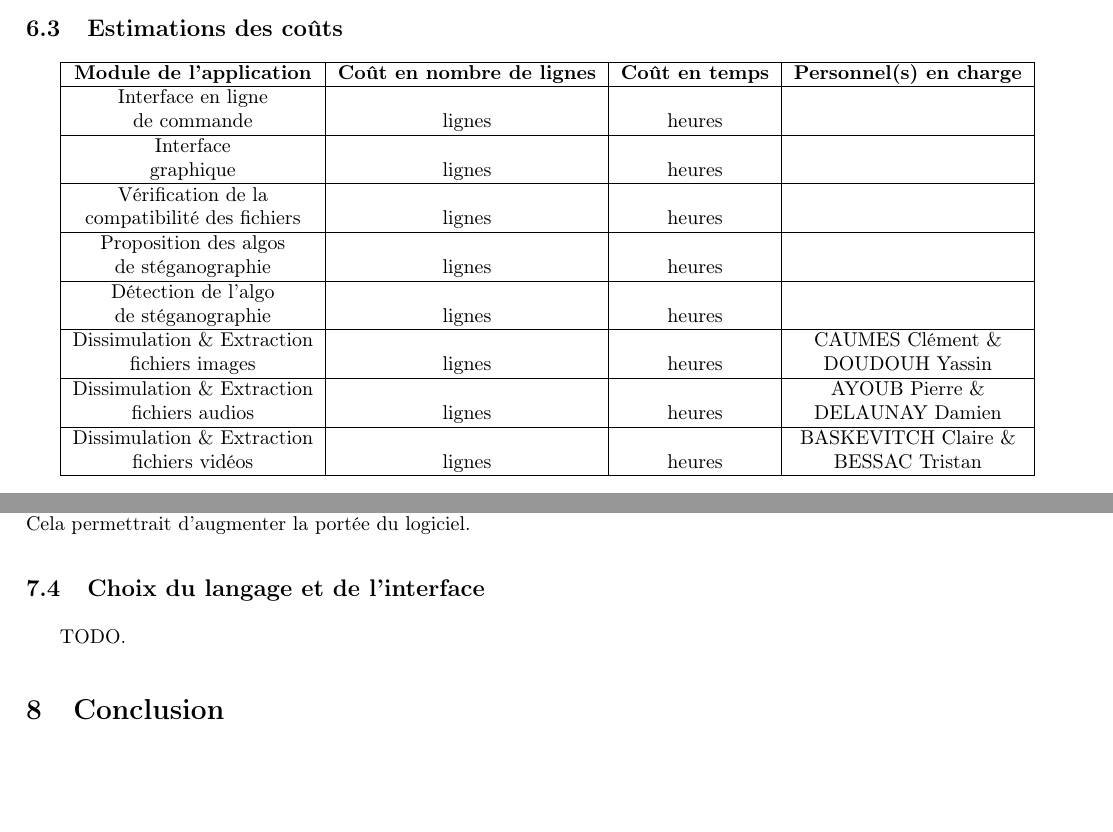
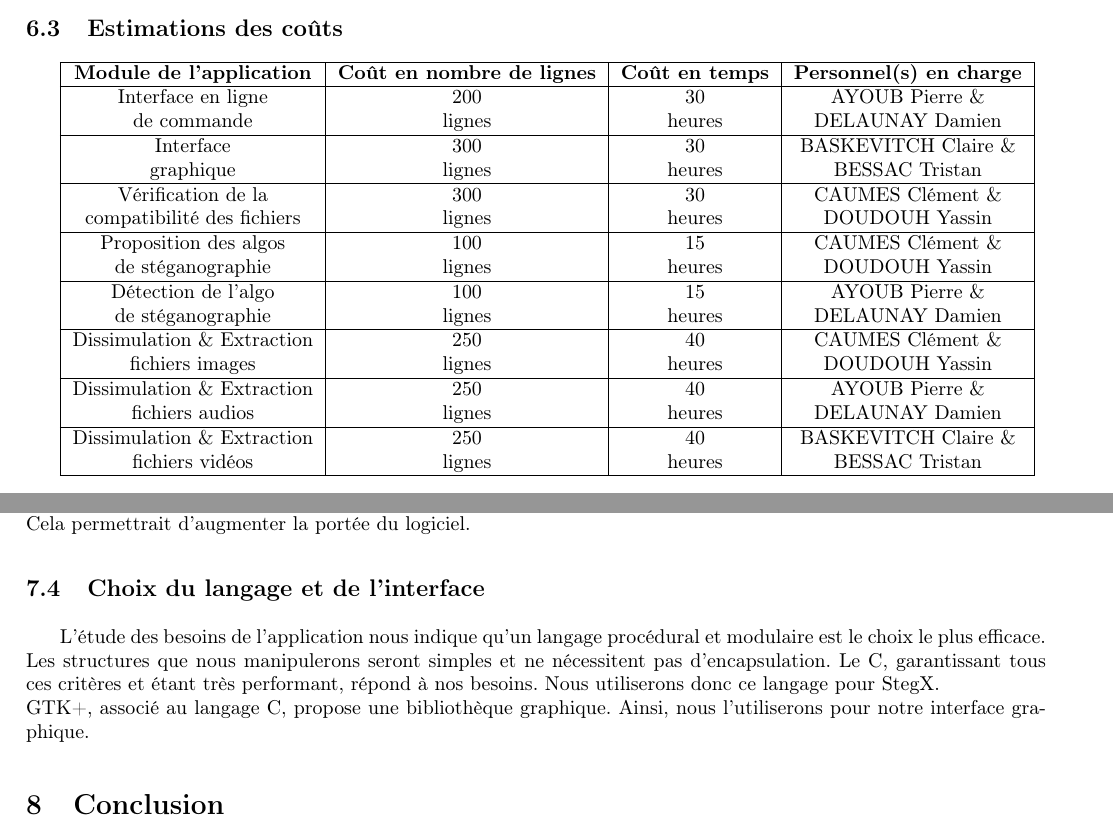
Before and after one commit to Heisenberk/StegX, a LaTeX document (report/2.CahierDesCharges/cahierDesCharges.tex): two parts of pages 8 and 9 of 11, joined at a grey line, cut so that both start at the same text, the shorter picture padded with empty space. Compiled offline with pdfLaTeX.

Commit message:
Choix du langage et estimations
choix du langage et estimations termines dans le cahier des charges

```diff
--- a/report/2.CahierDesCharges/cahierDesCharges.tex
+++ b/report/2.CahierDesCharges/cahierDesCharges.tex
@@ -702,28 +702,28 @@ en incrémentant pour chaque case non vue
   \hline
   \textbf{Module de l'application} & \textbf{Coût en nombre de lignes} & \textbf{Coût en temps} & \textbf{Personnel(s) en charge} \\
   \hline
-    Interface en ligne &  &  &  \\
-    de commande & lignes & heures & \\
+    Interface en ligne & 200 & 30 & AYOUB Pierre \& \\
+    de commande & lignes & heures & DELAUNAY Damien \\
   \hline
-  Interface &  &  &  \\
-  graphique & lignes & heures & \\
+  Interface & 300 & 30 & BASKEVITCH Claire \& \\
+  graphique & lignes & heures & BESSAC Tristan \\
   \hline
-  Vérification de la &  &  &  \\
-   compatibilité des fichiers & lignes & heures & \\
+  Vérification de la & 300 & 30 & CAUMES Clément \& \\
+   compatibilité des fichiers & lignes & heures & DOUDOUH Yassin \\
   \hline
-    Proposition des algos &  &  &  \\
-   de stéganographie & lignes & heures & \\
+    Proposition des algos & 100 & 15 & CAUMES Clément \& \\
+   de stéganographie & lignes & heures & DOUDOUH Yassin \\
   \hline
-    Détection de l'algo &  &  &  \\
-   de stéganographie & lignes & heures & \\
+    Détection de l'algo & 100 & 15 & AYOUB Pierre \& \\
+   de stéganographie & lignes & heures & DELAUNAY Damien \\
   \hline
-  Dissimulation \& Extraction &  &  & CAUMES Clément \& \\
+  Dissimulation \& Extraction & 250 & 40 & CAUMES Clément \& \\
    fichiers images & lignes & heures & DOUDOUH Yassin \\
   \hline
-  Dissimulation \& Extraction &  &  & AYOUB Pierre \& \\
+  Dissimulation \& Extraction & 250 & 40 & AYOUB Pierre \& \\
    fichiers audios & lignes & heures & DELAUNAY Damien \\
      \hline
-  Dissimulation \& Extraction &  &  & BASKEVITCH Claire \& \\
+  Dissimulation \& Extraction & 250 & 40 & BASKEVITCH Claire \& \\
    fichiers vidéos & lignes & heures & BESSAC Tristan \\
   \hline
 \end{tabular}
@@ -776,7 +776,13 @@ logiciel.
 
 \subsection{Choix du langage et de l'interface}
 
-TODO.
+L'étude des besoins de l'application nous indique qu'un langage procédural
+et modulaire est le choix le plus efficace.
+Les structures que nous manipulerons seront simples et ne nécessitent pas
+d'encapsulation. Le C, garantissant tous ces critères et étant très performant,
+répond à nos besoins. Nous utiliserons donc ce langage pour StegX. \newline
+GTK+, associé au langage C, propose une bibliothèque graphique. Ainsi,
+nous l'utiliserons pour notre interface graphique.
 
 \section{Conclusion}
 
```
